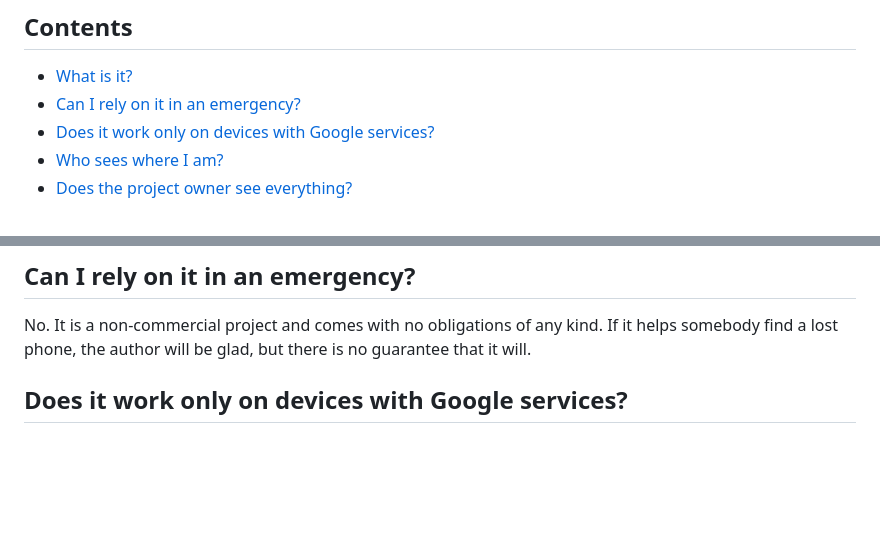
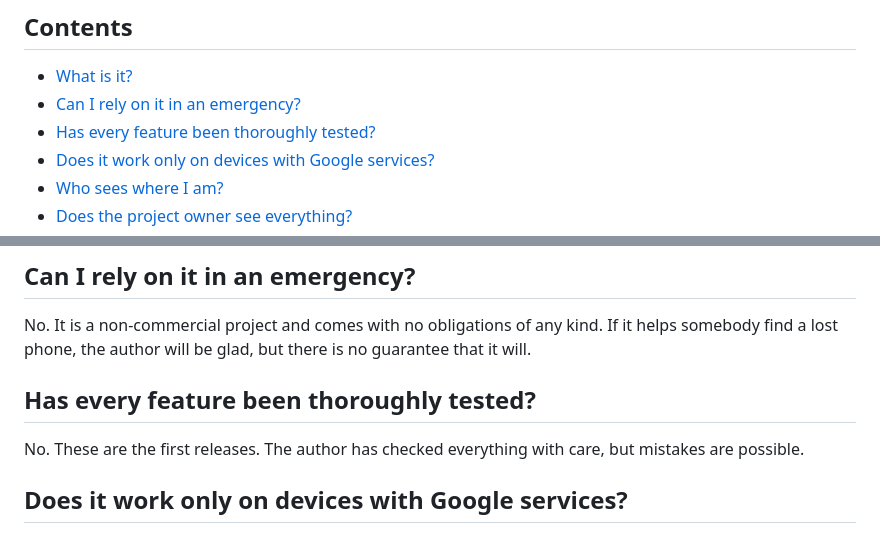
Before and after one commit to VitalyOstanin/geoshare, a Markdown page: FAQ.md, 2 parts joined by grey strips. Rendered like a GitHub page; blank space fills up the shorter version.

Commit message:
FAQ: say the application has not been thoroughly tested yet
These are the first releases; everything was checked with care, but
mistakes are possible.

```diff
--- a/FAQ.md
+++ b/FAQ.md
@@ -6,6 +6,7 @@ English · [Русский](FAQ.ru.md)
 
 - [What is it?](#what-is-it)
 - [Can I rely on it in an emergency?](#can-i-rely-on-it-in-an-emergency)
+- [Has every feature been thoroughly tested?](#has-every-feature-been-thoroughly-tested)
 - [Does it work only on devices with Google services?](#does-it-work-only-on-devices-with-google-services)
 - [Who sees where I am?](#who-sees-where-i-am)
 - [Does the project owner see everything?](#does-the-project-owner-see-everything)
@@ -27,6 +28,11 @@ friends. Anyone who finds it useful is welcome to use it.
 No. It is a non-commercial project and comes with no obligations of any kind.
 If it helps somebody find a lost phone, the author will be glad, but there is
 no guarantee that it will.
+
+## Has every feature been thoroughly tested?
+
+No. These are the first releases. The author has checked everything with
+care, but mistakes are possible.
 
 ## Does it work only on devices with Google services?
 
```
Also changed, not shown: FAQ.ru.md (+5 -0 lines).
